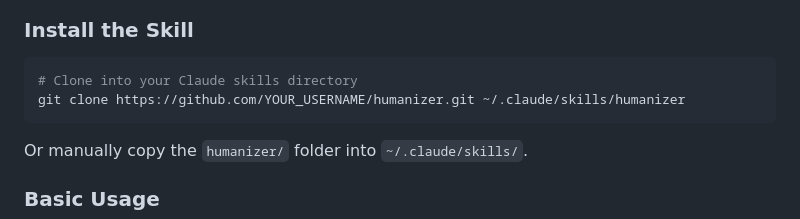
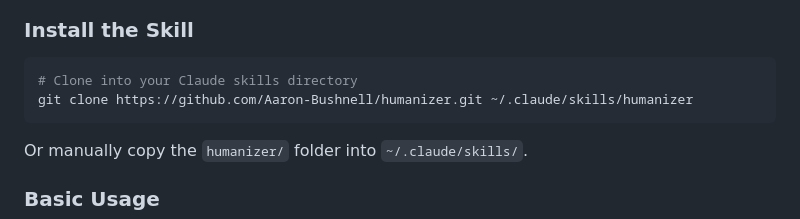
Before and after one commit to Aaron-Bushnell/humanizer, a Markdown page: README.md, the part around the change. Drawn GitHub-style.

Commit message:
Fix repo URL in README

````diff
--- a/README.md
+++ b/README.md
@@ -141,7 +141,7 @@ npm install -g @anthropic-ai/claude-code
 
 ```bash
 # Clone into your Claude skills directory
-git clone https://github.com/YOUR_USERNAME/humanizer.git ~/.claude/skills/humanizer
+git clone https://github.com/Aaron-Bushnell/humanizer.git ~/.claude/skills/humanizer
 ```
 
 Or manually copy the `humanizer/` folder into `~/.claude/skills/`.
````
